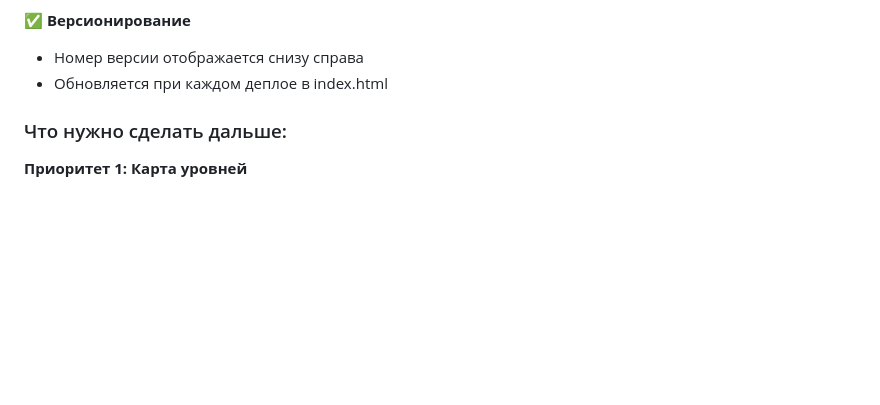
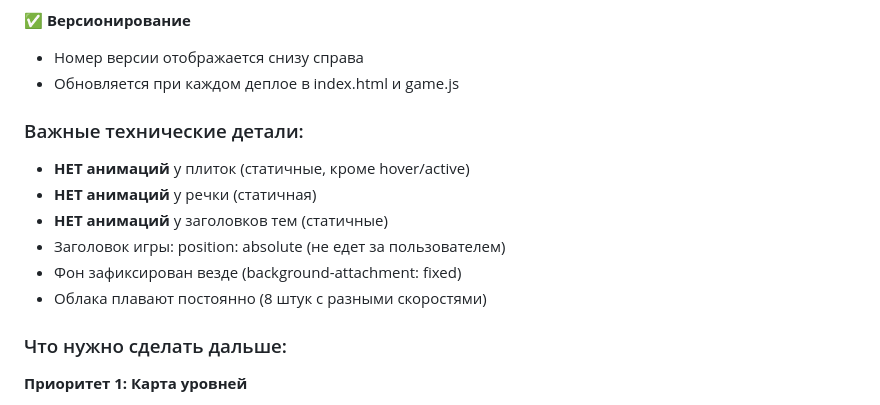
Before and after one commit to romanov4work/ABC_LastDiction, a Markdown page: CLAUDE.md, the part around one of its changes. GitHub-like rendering; blank space fills up the shorter version.

```diff
--- a/CLAUDE.md
+++ b/CLAUDE.md
@@ -66,7 +99,15 @@
 
 ✅ **Версионирование**
    - Номер версии отображается снизу справа
-   - Обновляется при каждом деплое в index.html
+   - Обновляется при каждом деплое в index.html и game.js
+
+### Важные технические детали:
+- **НЕТ анимаций** у плиток (статичные, кроме hover/active)
+- **НЕТ анимаций** у речки (статичная)
+- **НЕТ анимаций** у заголовков тем (статичные)
+- Заголовок игры: position: absolute (не едет за пользователем)
+- Фон зафиксирован везде (background-attachment: fixed)
+- Облака плавают постоянно (8 штук с разными скоростями)
 
 ### Что нужно сделать дальше:
 
```
Also changed, not shown: other parts of CLAUDE.md (+41 -8 lines).
